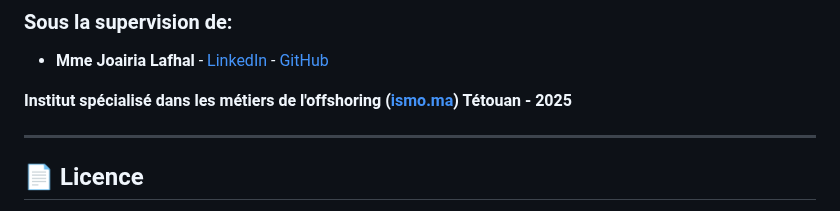
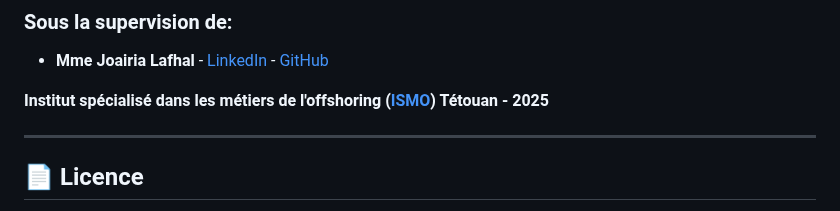
Before and after one commit to med6ba/ISMOShare, a Markdown page: README.md, the part around the change. Rendered like a GitHub page.

```diff
--- a/README.md
+++ b/README.md
@@ -150,7 +150,7 @@ Merci de suivre les étapes suivantes :
 
 - **Mme Joairia Lafhal** - <a href="https://www.linkedin.com/in/joairia-lafhal-231454271/">LinkedIn</a> - <a href="https://github.com/joairia">GitHub</a>
 
-**Institut spécialisé dans les métiers de l'offshoring (<a href="https://www.ismo.ma">ismo.ma</a>) Tétouan - 2025**
+**Institut spécialisé dans les métiers de l'offshoring (<a href="https://www.ismo.ma">ISMO</a>) Tétouan - 2025**
 
 ---
 
```
